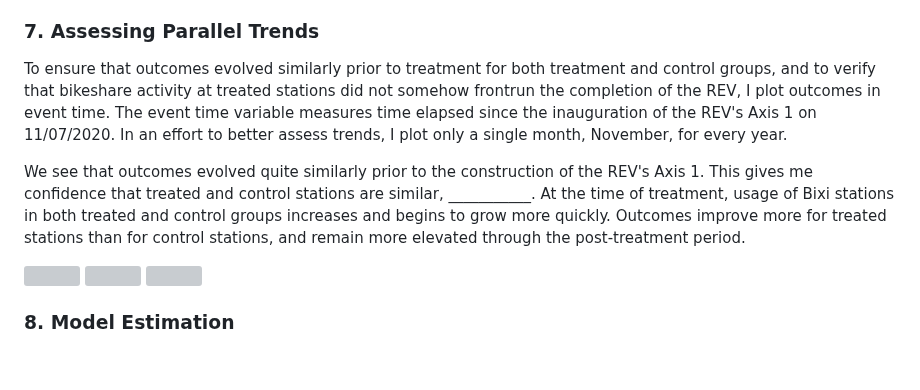
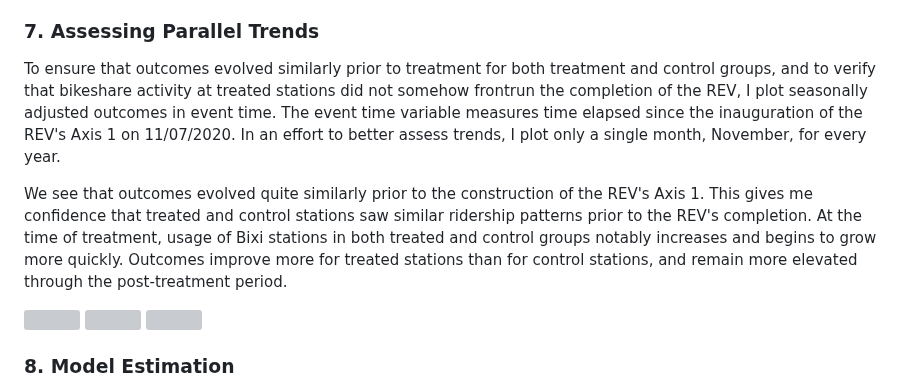
Before and after one commit to robertialenti/Bike-Share, a Markdown page: README.md, the part around the change. Rendered like a GitHub page; blank space fills up the shorter version; grey boxes are pictures that could not be loaded.

```diff
--- a/README.md
+++ b/README.md
@@ -107,9 +107,9 @@ Before I can perform regressions, I make the following adjustments. First, I con
 
 ### 7. Assessing Parallel Trends
 
-To ensure that outcomes evolved similarly prior to treatment for both treatment and control groups, and to verify that bikeshare activity at treated stations did not somehow frontrun the completion of the REV, I plot outcomes in event time. The event time variable measures time elapsed since the inauguration of the REV's Axis 1 on 11/07/2020. In an effort to better assess trends, I plot only a single month, November, for every year.
+To ensure that outcomes evolved similarly prior to treatment for both treatment and control groups, and to verify that bikeshare activity at treated stations did not somehow frontrun the completion of the REV, I plot seasonally adjusted outcomes in event time. The event time variable measures time elapsed since the inauguration of the REV's Axis 1 on 11/07/2020. In an effort to better assess trends, I plot only a single month, November, for every year.
 
-We see that outcomes evolved quite similarly prior to the construction of the REV's Axis 1. This gives me confidence that treated and control stations are similar, ___________. At the time of treatment, usage of Bixi stations in both treated and control groups increases and begins to grow more quickly. Outcomes improve more for treated stations than for control stations, and remain more elevated through the post-treatment period.
+We see that outcomes evolved quite similarly prior to the construction of the REV's Axis 1. This gives me confidence that treated and control stations saw similar ridership patterns prior to the REV's completion. At the time of treatment, usage of Bixi stations in both treated and control groups notably increases and begins to grow more quickly. Outcomes improve more for treated stations than for control stations, and remain more elevated through the post-treatment period.
 
 <img src="https://github.com/robertialenti/Bixi/raw/main/figures/did_trip_count_sa.png" width="425" height="250">
 
```
